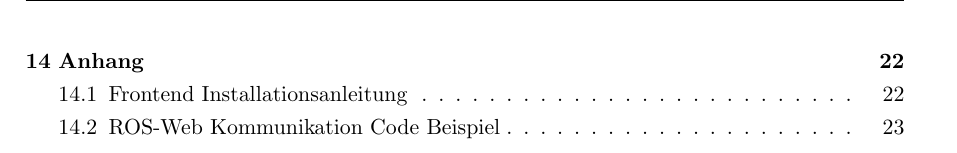
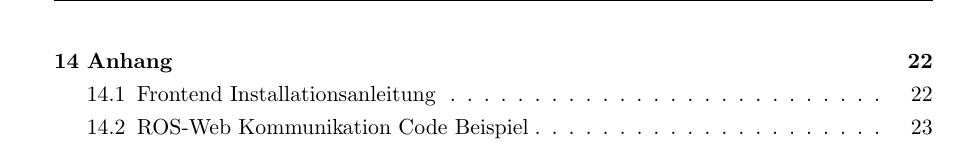
Before and after one commit to qaysedc/SystemadministrationWiSe22, a LaTeX document (doc/expose/expose.tex): part of page 3 of 26, cut so that both start at the same text. Compiled offline with pdfLaTeX.

Commit message:
fix page formating to oneside

```diff
--- a/doc/expose/expose.tex
+++ b/doc/expose/expose.tex
@@ -1,5 +1,5 @@
 %Schriftgröße, Layout, Papierformat, Art des Dokumentes
-\documentclass[11pt,twoside,a4paper,titlepage]{article}
+\documentclass[11pt,oneside,a4paper,titlepage]{article}
 %Einstellungen der Seitenränder
 \usepackage[inner=3.0cm,outer=2.5cm,top=2.5cm,bottom=2.5cm]{geometry}
 \usepackage[ngerman]{babel}
```
